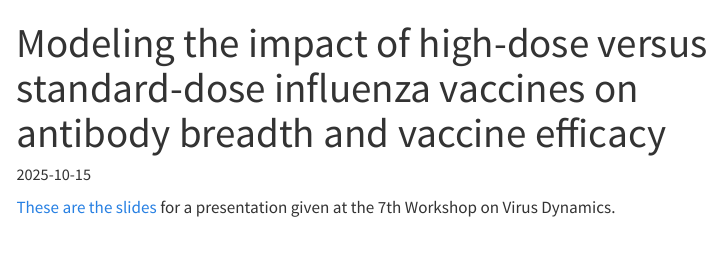
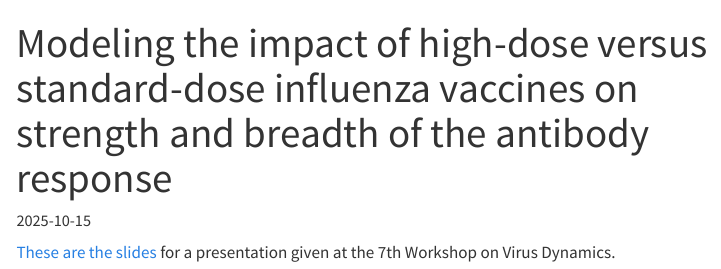
Before and after one commit to andreashandel/andreashandelwebsite, a Quarto document (presentations/2025-10-virusconference/index.qmd): the page in a window 1100 px wide, from its top. Rendered offline with R 4.5, knitr and Pandoc in place of Quarto, with nearby package versions; menus at the side of the page are left out.

Commit message:
presentation update

```diff
--- a/presentations/2025-10-virusconference/index.qmd
+++ b/presentations/2025-10-virusconference/index.qmd
@@ -1,5 +1,5 @@
 ---
-title: Modeling the impact of high-dose versus standard-dose influenza vaccines on antibody breadth and vaccine efficacy
+title: Modeling the impact of high-dose versus standard-dose influenza vaccines on strength and breadth of the antibody response
 event: Conference Presentation
 location: Bordeaux, France
 date: "2025-10-15"
```
